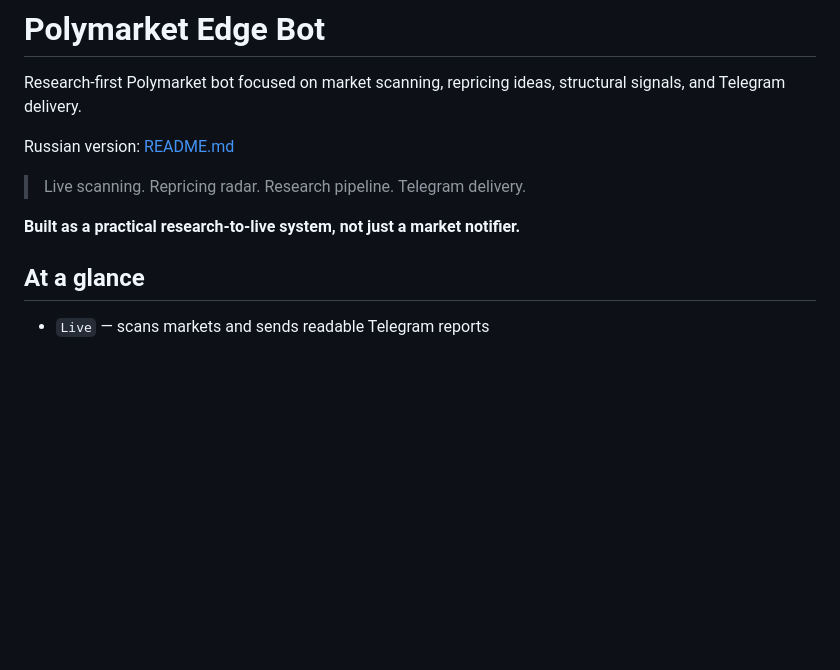
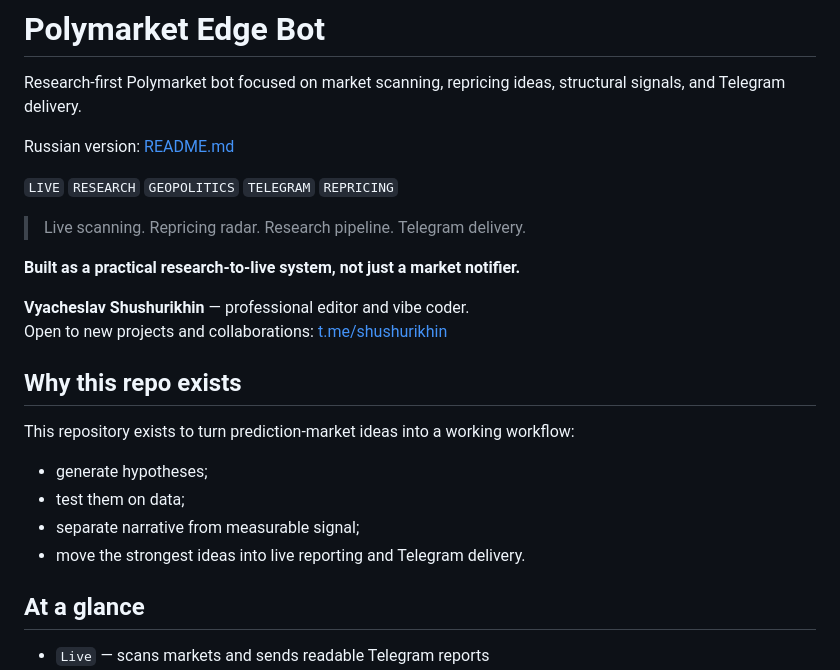
Before and after one commit to fsdafdsw/xakkep, a Markdown page: README.en.md, the part around the change. GitHub-like rendering; blank space fills up the shorter version.

```diff
--- a/README.en.md
+++ b/README.en.md
@@ -4,9 +4,23 @@ Research-first Polymarket bot focused on market scanning, repricing ideas, struc
 
 Russian version: [README.md](README.md)
 
+`LIVE` `RESEARCH` `GEOPOLITICS` `TELEGRAM` `REPRICING`
+
 > Live scanning. Repricing radar. Research pipeline. Telegram delivery.
 
 **Built as a practical research-to-live system, not just a market notifier.**
+
+**Vyacheslav Shushurikhin** — professional editor and vibe coder.
+Open to new projects and collaborations: [t.me/shushurikhin](https://t.me/shushurikhin)
+
+## Why this repo exists
+
+This repository exists to turn prediction-market ideas into a working workflow:
+
+- generate hypotheses;
+- test them on data;
+- separate narrative from measurable signal;
+- move the strongest ideas into live reporting and Telegram delivery.
 
 ## At a glance
 
```
Also changed, not shown: README.md (+14 -0 lines).
